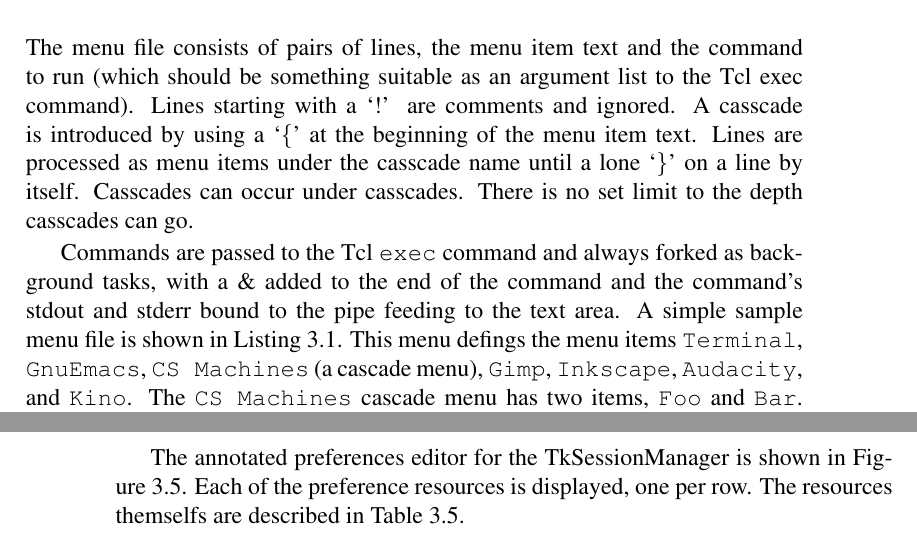
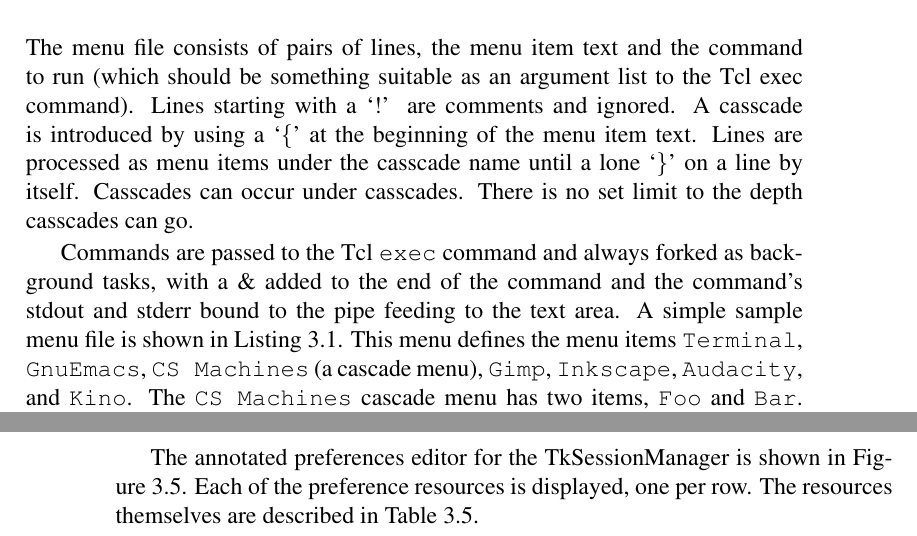
Before and after one commit to RobertPHeller/TkSessionManager, a LaTeX book (Doc/User/UserManual.tex, which reads Doc/User/Reference.tex): two parts of pages 19 and 22 of 34, joined at a grey line, cut so that both start at the same text. Compiled offline with pdfLaTeX.

```diff
--- a/Doc/User/Reference.tex
+++ b/Doc/User/Reference.tex
@@ -147,7 +147,7 @@
 as background tasks, with a \& added to the end of the command and the
 command's stdout and stderr bound to the pipe feeding to the text area.
 A simple sample menu file is shown in Listing~\ref{ref:lst:sample}.
-This menu defings the menu items \texttt{Terminal}, \texttt{GnuEmacs},
+This menu defines the menu items \texttt{Terminal}, \texttt{GnuEmacs},
 \texttt{CS Machines} (a cascade menu), \texttt{Gimp},
 \texttt{Inkscape}, \texttt{Audacity}, and \texttt{Kino}.  The
 \texttt{CS Machines} cascade menu has two items, \texttt{Foo} and
@@ -289,5 +289,5 @@
 \end{table}
 The annotated preferences editor for the TkSessionManager is shown in
 Figure~\ref{ref:fig:preferenceseditor}. Each of the preference resources
-is displayed, one per row.  The resources themselfs are described in
+is displayed, one per row.  The resources themselves are described in
 Table~\ref{ref:tab:resources}.
```
Also changed, not shown: Doc/User/Reference.tex (2 more changed lines), 2 other files.
